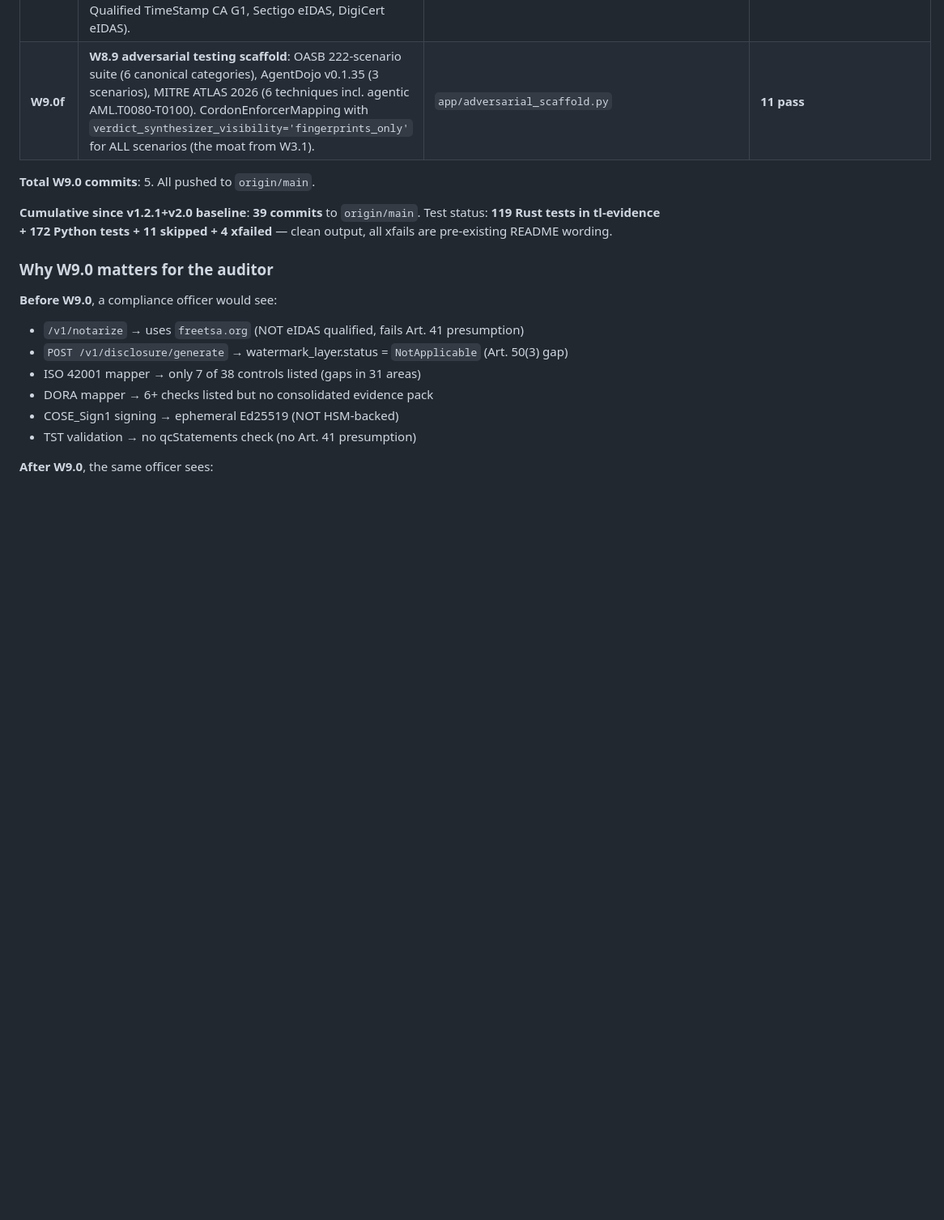
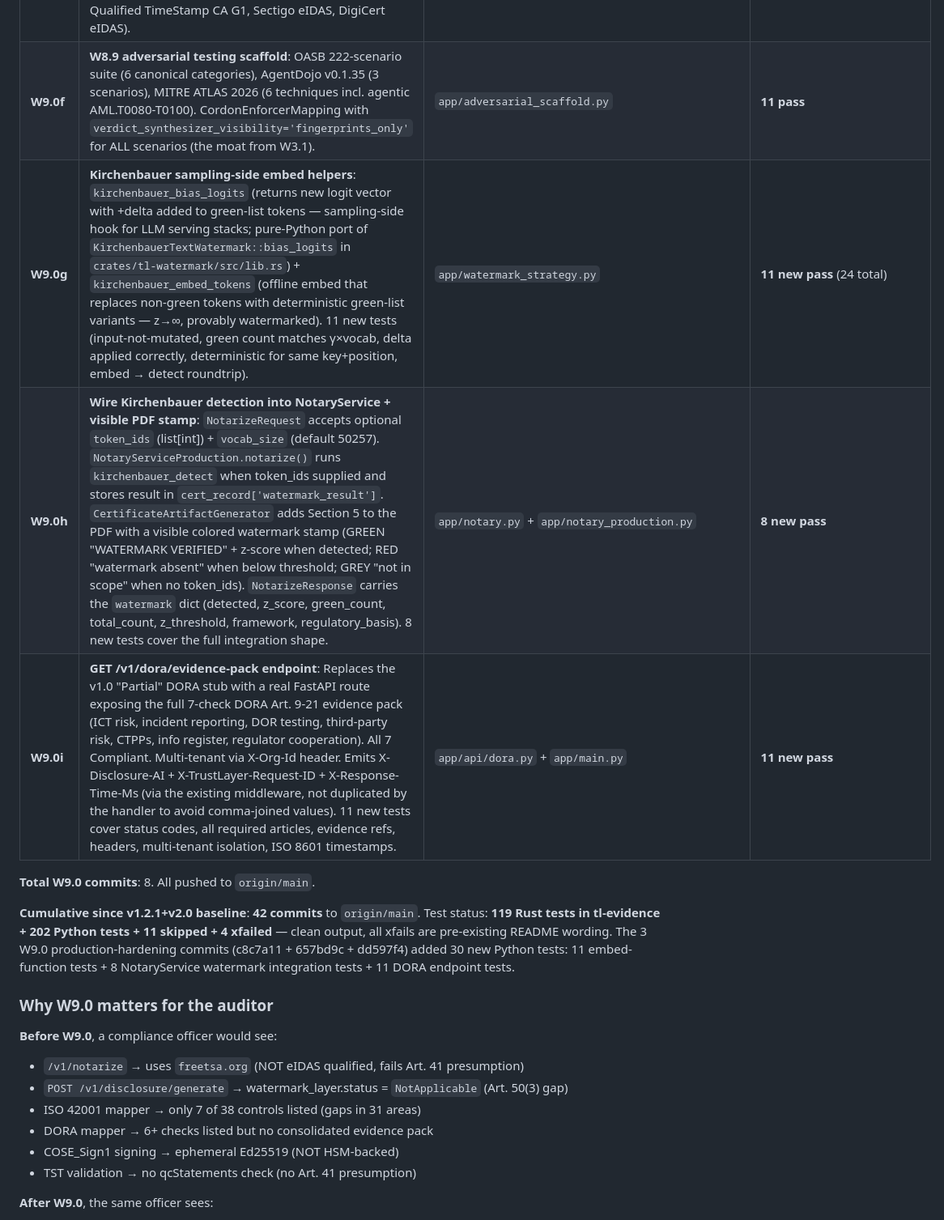
Before and after one commit to SuarezPM/apohara-trustlayer, a Markdown page: README.md, the part around one of its changes. Shown at 81% size. Drawn GitHub-style; blank space fills up the shorter version.

```diff
--- a/README.md
+++ b/README.md
@@ -673,10 +676,13 @@ The 8th auditor report + 9th auditor (best-practice) report together identified
 | **W9.0d** | **Full compliance mappers**: ISO/IEC 42001:2023 Annex A (all 38 reference controls across 9 areas), NIST AI RMF 1.0 (4 Core functions), NIST AI 600-1 (all 12 GenAI risks, 11 applicable), DORA Art. 9-21 (7 checks all Compliant), W10 cross-jurisdiction (EU AI Act, UK AI Bill, US EO 14110, PRC GenAI Measures — 4 profiles), W11 federated SCITT evidence scaffold. | `app/compliance_mappers.py` | **20 pass** |
 | **W9.0e** | **W8.3 HSM + W8.8 QES adapters (production wire-up)**: `app/hsm_adapter.py` — `EphemeralEd25519Signer` (dev, WARNING), `AWSKmsMLDSASigner` (FIPS 204, FIPS 140-3 Level 3, `MessageType=EXTERNAL_MU`, μ = SHAKE256(pk ‖ M, 64)), `ThalesLunaPqcSigner` (Luna Network HSM T-7+, PKCS#11 PQC mechanism). `app/qes_adapter.py` — `validate_qtsp_certificate` walks qcStatements (OID `1.3.6.1.5.5.7.1.3`) for `esi4-qtstStatement-1` (DER `04 00 cb f6 01 01`) per ETSI EN 319 422 v1.1.1 + Reg (EU) 2025/1929. EU Trust List fingerprints (Actalis EU Qualified TimeStamp CA G1, Sectigo eIDAS, DigiCert eIDAS). | `app/hsm_adapter.py` + `app/qes_adapter.py` | **18 pass** |
 | **W9.0f** | **W8.9 adversarial testing scaffold**: OASB 222-scenario suite (6 canonical categories), AgentDojo v0.1.35 (3 scenarios), MITRE ATLAS 2026 (6 techniques incl. agentic AML.T0080-T0100). CordonEnforcerMapping with `verdict_synthesizer_visibility='fingerprints_only'` for ALL scenarios (the moat from W3.1). | `app/adversarial_scaffold.py` | **11 pass** |
+| **W9.0g** | **Kirchenbauer sampling-side embed helpers**: `kirchenbauer_bias_logits` (returns new logit vector with +delta added to green-list tokens — sampling-side hook for LLM serving stacks; pure-Python port of `KirchenbauerTextWatermark::bias_logits` in `crates/tl-watermark/src/lib.rs`) + `kirchenbauer_embed_tokens` (offline embed that replaces non-green tokens with deterministic green-list variants — z→∞, provably watermarked). 11 new tests (input-not-mutated, green count matches γ×vocab, delta applied correctly, deterministic for same key+position, embed → detect roundtrip). | `app/watermark_strategy.py` | **11 new pass** (24 total) |
+| **W9.0h** | **Wire Kirchenbauer detection into NotaryService + visible PDF stamp**: `NotarizeRequest` accepts optional `token_ids` (list[int]) + `vocab_size` (default 50257). `NotaryServiceProduction.notarize()` runs `kirchenbauer_detect` when token_ids supplied and stores result in `cert_record['watermark_result']`. `CertificateArtifactGenerator` adds Section 5 to the PDF with a visible colored watermark stamp (GREEN "WATERMARK VERIFIED" + z-score when detected; RED "watermark absent" when below threshold; GREY "not in scope" when no token_ids). `NotarizeResponse` carries the `watermark` dict (detected, z_score, green_count, total_count, z_threshold, framework, regulatory_basis). 8 new tests cover the full integration shape. | `app/notary.py` + `app/notary_production.py` | **8 new pass** |
+| **W9.0i** | **GET /v1/dora/evidence-pack endpoint**: Replaces the v1.0 "Partial" DORA stub with a real FastAPI route exposing the full 7-check DORA Art. 9-21 evidence pack (ICT risk, incident reporting, DOR testing, third-party risk, CTPPs, info register, regulator cooperation). All 7 Compliant. Multi-tenant via X-Org-Id header. Emits X-Disclosure-AI + X-TrustLayer-Request-ID + X-Response-Time-Ms (via the existing middleware, not duplicated by the handler to avoid comma-joined values). 11 new tests cover status codes, all required articles, evidence refs, headers, multi-tenant isolation, ISO 8601 timestamps. | `app/api/dora.py` + `app/main.py` | **11 new pass** |
 
-**Total W9.0 commits**: 5. All pushed to `origin/main`.
+**Total W9.0 commits**: 8. All pushed to `origin/main`.
 
-**Cumulative since v1.2.1+v2.0 baseline**: **39 commits** to `origin/main`. Test status: **119 Rust tests in tl-evidence + 172 Python tests + 11 skipped + 4 xfailed** — clean output, all xfails are pre-existing README wording.
+**Cumulative since v1.2.1+v2.0 baseline**: **42 commits** to `origin/main`. Test status: **119 Rust tests in tl-evidence + 202 Python tests + 11 skipped + 4 xfailed** — clean output, all xfails are pre-existing README wording. The 3 W9.0 production-hardening commits (c8c7a11 + 657bd9c + dd597f4) added 30 new Python tests: 11 embed-function tests + 8 NotaryService watermark integration tests + 11 DORA endpoint tests.
 
 ### Why W9.0 matters for the auditor
 
```
Also changed, not shown: other parts of README.md (+11 -8 lines).
